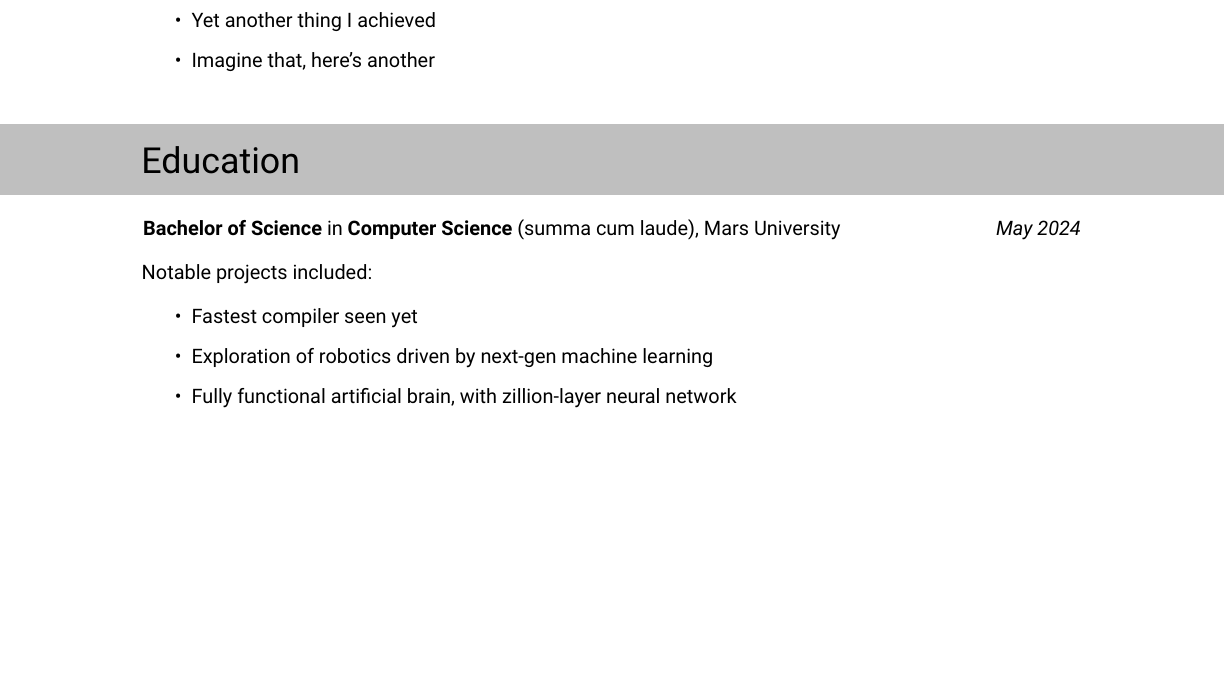
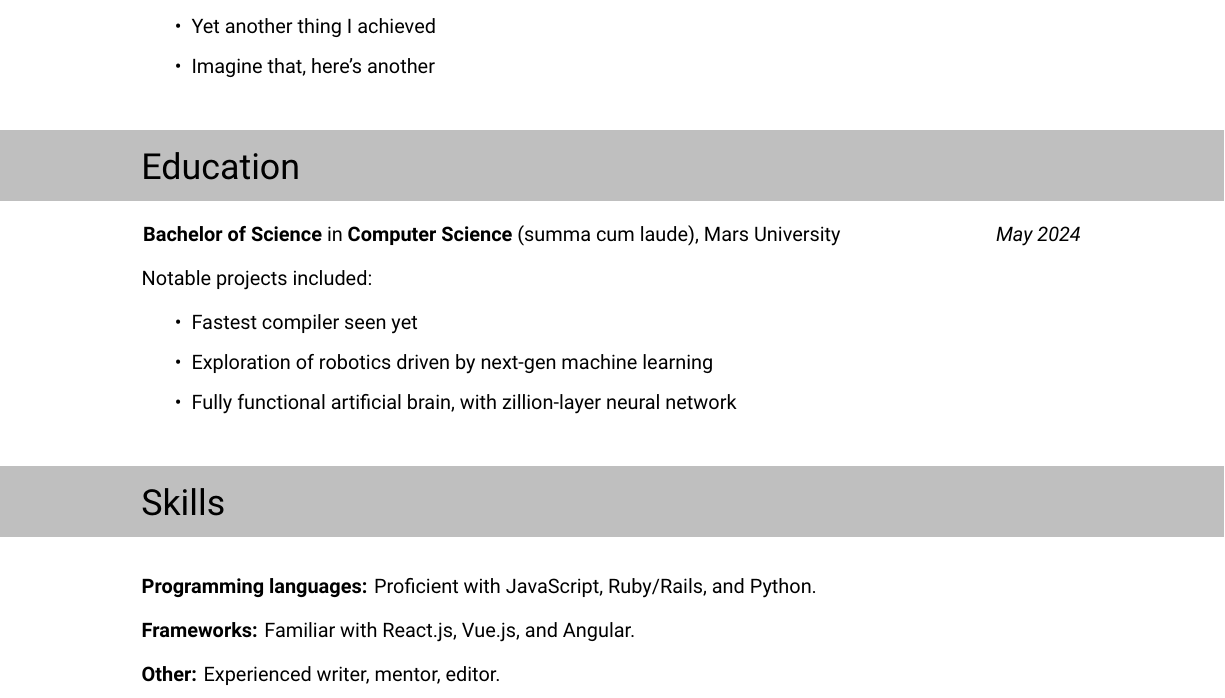
Before and after one commit to juliaferraioli/tex-customizations, a LaTeX CV (cv/resume.tex, which reads cv/resume-cv.cls): part of the page, cut so that both start at the same text, the shorter picture padded with empty space. Compiled offline with XeLaTeX.

Commit message:
add a skills section and example usage

```diff
--- a/cv/resume-cv.cls
+++ b/cv/resume-cv.cls
@@ -97,3 +97,10 @@
     #6
   \end{flushleft}
 }
+% \skillentry takes 2 arguments: %
+% category and free-form description of skill(s) (will be rendered as plain text) %
+\newcommand{\skillentry}[2]{%
+  \begin{flushleft}
+    \textbf{#1:} #2\\
+  \end{flushleft}
+}
--- a/cv/resume.tex
+++ b/cv/resume.tex
@@ -21,4 +21,9 @@
     \end{itemize}
   }
 }
+\bodysection{Skills}{lightgray}{
+  \skillentry{Programming languages}{Proficient with JavaScript, Ruby/Rails, and Python.}
+  \skillentry{Frameworks}{Familiar with React.js, Vue.js, and Angular.}
+  \skillentry{Other}{Experienced writer, mentor, editor.}
+}
 \end{document}
```
Also changed, not shown: cv/resume.pdf.
